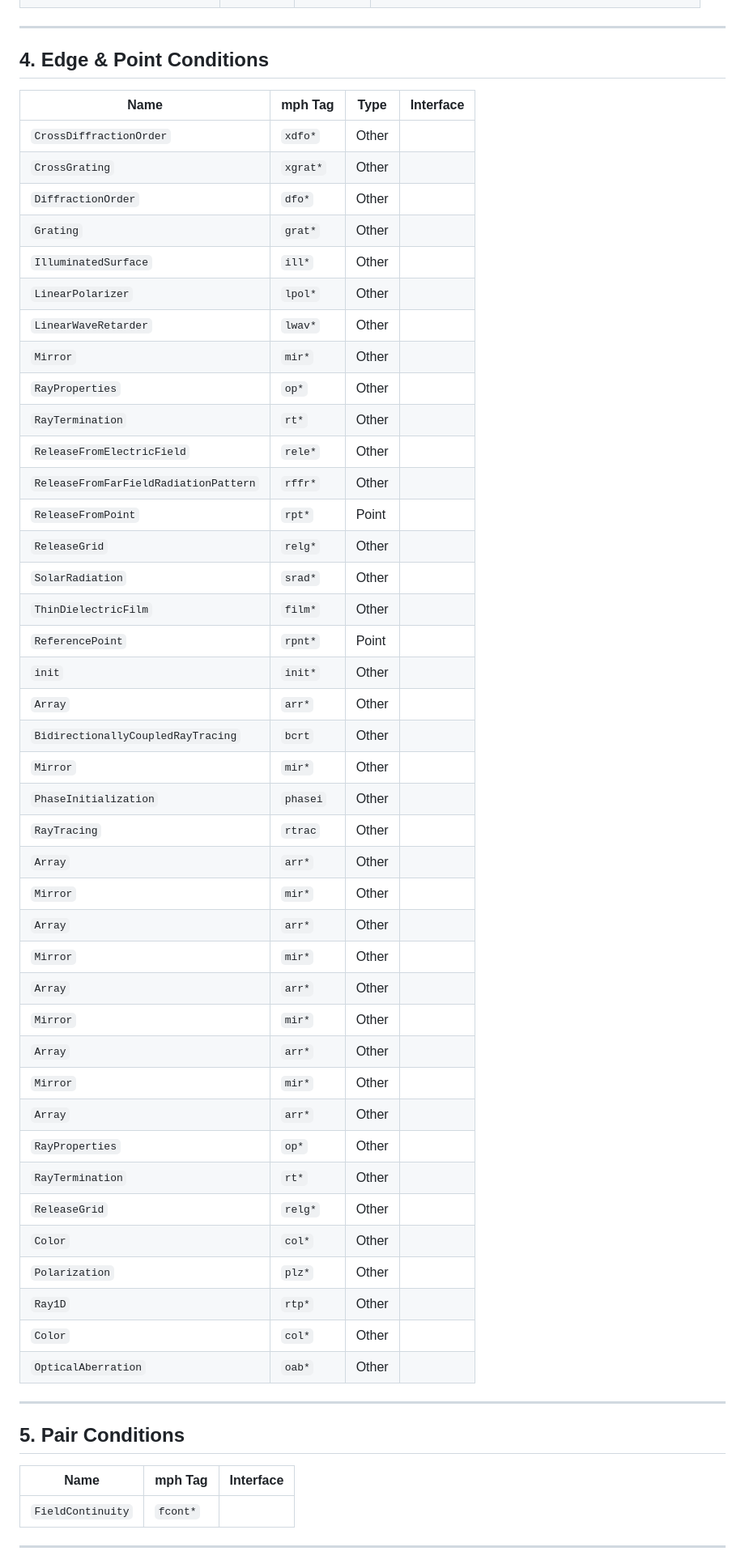
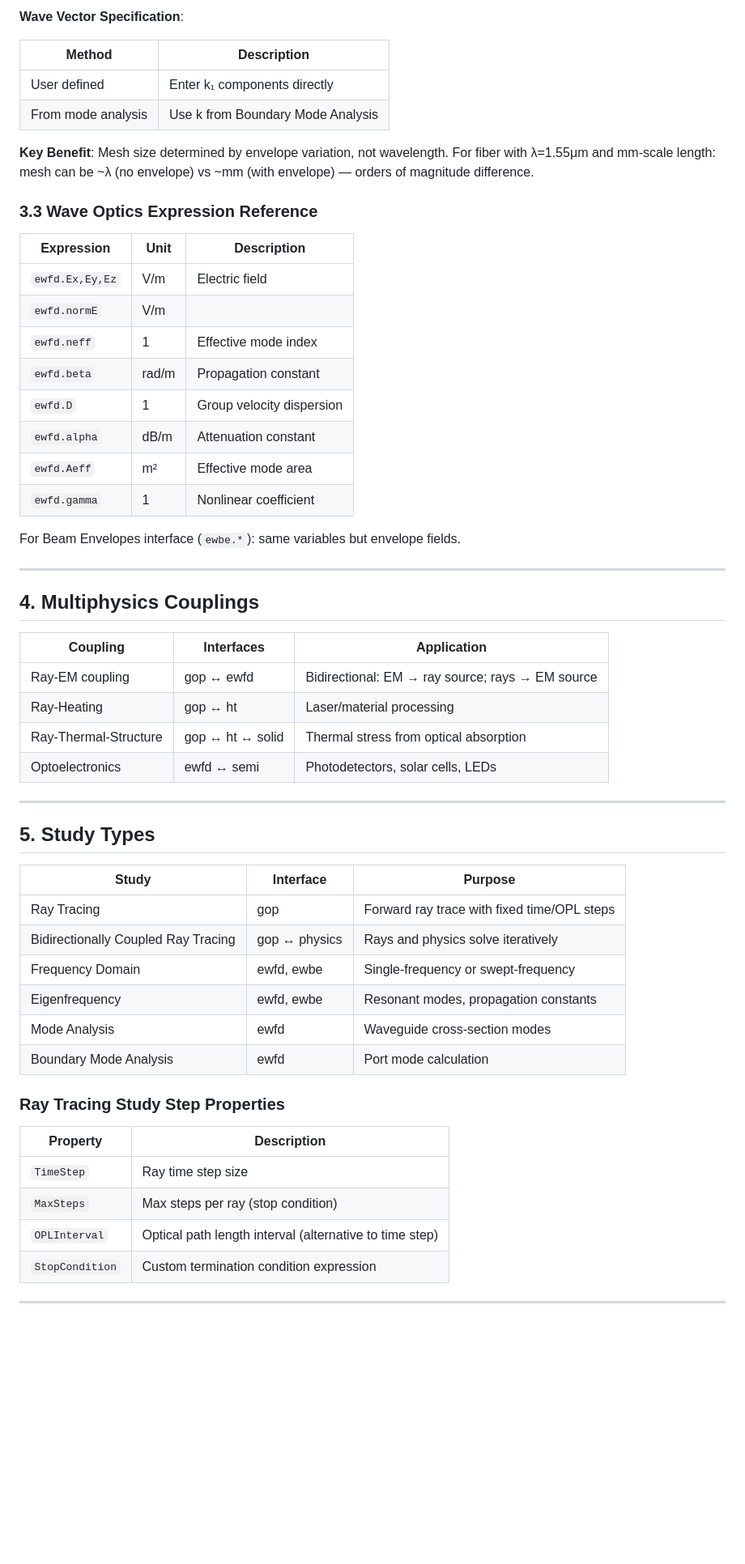
Before and after one commit to zxqcreations/comsol-skill, a Markdown page: references/api_optics.md, the part around one of its changes. Shown at 81% size. Rendered like a GitHub page; blank space fills up the shorter version.

```diff
--- a/references/api_optics.md
+++ b/references/api_optics.md
@@ -105,58 +198,59 @@ COMSOL 6.4 · mph Python API · Extracted from official documentation and tags.j
+**Wave Vector Specification**:
+
+| Method | Description |
+|--------|-------------|
+| User defined | Enter k₁ components directly |
+| From mode analysis | Use k from Boundary Mode Analysis |
+
+**Key Benefit**: Mesh size determined by envelope variation, not wavelength. For fiber with λ=1.55μm and mm-scale length: mesh can be ~λ (no envelope) vs ~mm (with envelope) — orders of magnitude difference.
+
+### 3.3 Wave Optics Expression Reference
+
+| Expression | Unit | Description |
+|-----------|------|-------------|
+| `ewfd.Ex,Ey,Ez` | V/m | Electric field |
+| `ewfd.normE` | V/m | |E| |
+| `ewfd.neff` | 1 | Effective mode index |
+| `ewfd.beta` | rad/m | Propagation constant |
+| `ewfd.D` | 1 | Group velocity dispersion |
+| `ewfd.alpha` | dB/m | Attenuation constant |
+| `ewfd.Aeff` | m² | Effective mode area |
+| `ewfd.gamma` | 1 | Nonlinear coefficient |
+
+For Beam Envelopes interface (`ewbe.*`): same variables but envelope fields.
 
 ---
 
-## 4. Edge & Point Conditions
+## 4. Multiphysics Couplings
 
-| Name | mph Tag | Type | Interface |
-|------|---------|------|-----------|
-| `CrossDiffractionOrder` | `xdfo*` | Other |  |
-| `CrossGrating` | `xgrat*` | Other |  |
-| `DiffractionOrder` | `dfo*` | Other |  |
-| `Grating` | `grat*` | Other |  |
-| `IlluminatedSurface` | `ill*` | Other |  |
-| `LinearPolarizer` | `lpol*` | Other |  |
-| `LinearWaveRetarder` | `lwav*` | Other |  |
-| `Mirror` | `mir*` | Other |  |
-| `RayProperties` | `op*` | Other |  |
-| `RayTermination` | `rt*` | Other |  |
-| `ReleaseFromElectricField` | `rele*` | Other |  |
-| `ReleaseFromFarFieldRadiationPattern` | `rffr*` | Other |  |
-| `ReleaseFromPoint` | `rpt*` | Point |  |
-| `ReleaseGrid` | `relg*` | Other |  |
-| `SolarRadiation` | `srad*` | Other |  |
-| `ThinDielectricFilm` | `film*` | Other |  |
-| `ReferencePoint` | `rpnt*` | Point |  |
-| `init` | `init*` | Other |  |
-| `Array` | `arr*` | Other |  |
-| `BidirectionallyCoupledRayTracing` | `bcrt` | Other |  |
-| `Mirror` | `mir*` | Other |  |
-| `PhaseInitialization` | `phasei` | Other |  |
-| `RayTracing` | `rtrac` | Other |  |
-| `Array` | `arr*` | Other |  |
-| `Mirror` | `mir*` | Other |  |
-| `Array` | `arr*` | Other |  |
-| `Mirror` | `mir*` | Other |  |
-| `Array` | `arr*` | Other |  |
-| `Mirror` | `mir*` | Other |  |
-| `Array` | `arr*` | Other |  |
-| `Mirror` | `mir*` | Other |  |
-| `Array` | `arr*` | Other |  |
-| `RayProperties` | `op*` | Other |  |
-| `RayTermination` | `rt*` | Other |  |
-| `ReleaseGrid` | `relg*` | Other |  |
-| `Color` | `col*` | Other |  |
-| `Polarization` | `plz*` | Other |  |
-| `Ray1D` | `rtp*` | Other |  |
-| `Color` | `col*` | Other |  |
-| `OpticalAberration` | `oab*` | Other |  |
+| Coupling | Interfaces | Application |
+|----------|-----------|-------------|
+| Ray-EM coupling | gop ↔ ewfd | Bidirectional: EM → ray source; rays → EM source |
+| Ray-Heating | gop ↔ ht | Laser/material processing |
+| Ray-Thermal-Structure | gop ↔ ht ↔ solid | Thermal stress from optical absorption |
+| Optoelectronics | ewfd ↔ semi | Photodetectors, solar cells, LEDs |
 
 ---
 
-## 5. Pair Conditions
+## 5. Study Types
 
-| Name | mph Tag | Interface |
-|------|---------|----------|
-| `FieldContinuity` | `fcont*` |  |
+| Study | Interface | Purpose |
+|-------|-----------|---------|
+| Ray Tracing | gop | Forward ray trace with fixed time/OPL steps |
+| Bidirectionally Coupled Ray Tracing | gop ↔ physics | Rays and physics solve iteratively |
+| Frequency Domain | ewfd, ewbe | Single-frequency or swept-frequency |
+| Eigenfrequency | ewfd, ewbe | Resonant modes, propagation constants |
+| Mode Analysis | ewfd | Waveguide cross-section modes |
+| Boundary Mode Analysis | ewfd | Port mode calculation |
+
+### Ray Tracing Study Step Properties
+
+| Property | Description |
+|----------|-------------|
+| `TimeStep` | Ray time step size |
+| `MaxSteps` | Max steps per ray (stop condition) |
+| `OPLInterval` | Optical path length interval (alternative to time step) |
+| `StopCondition` | Custom termination condition expression |
 
 ---
 
```
Also changed, not shown: other parts of references/api_optics.md (+241 -111 lines).
